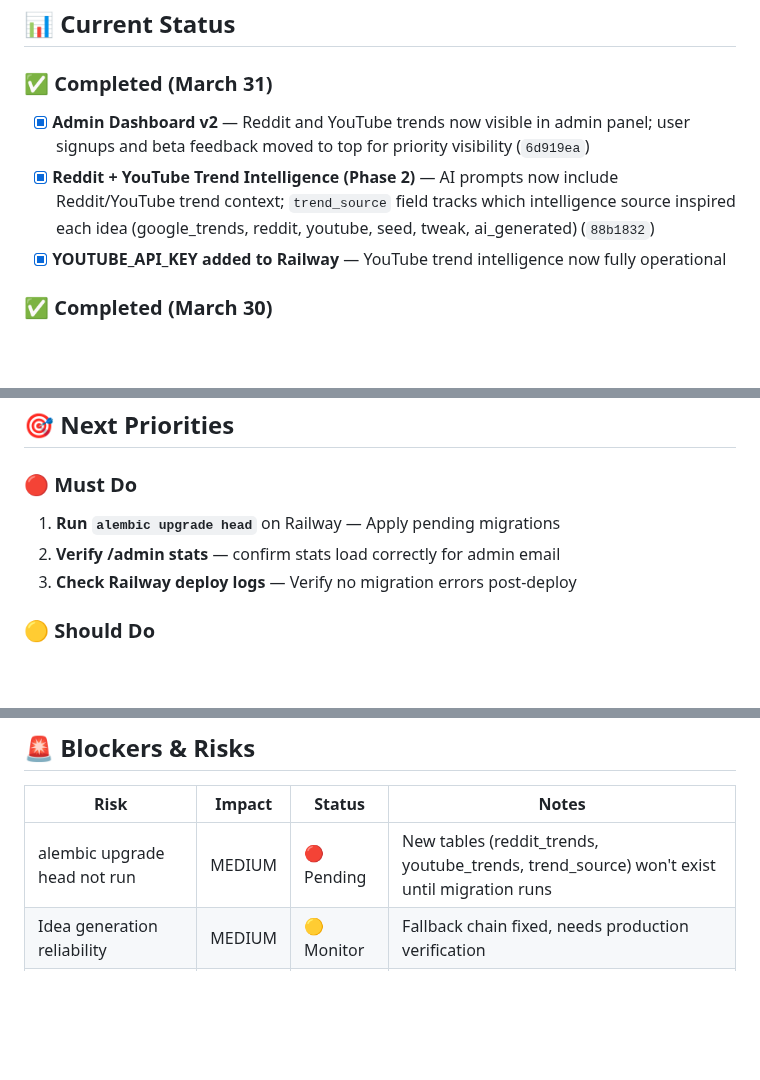
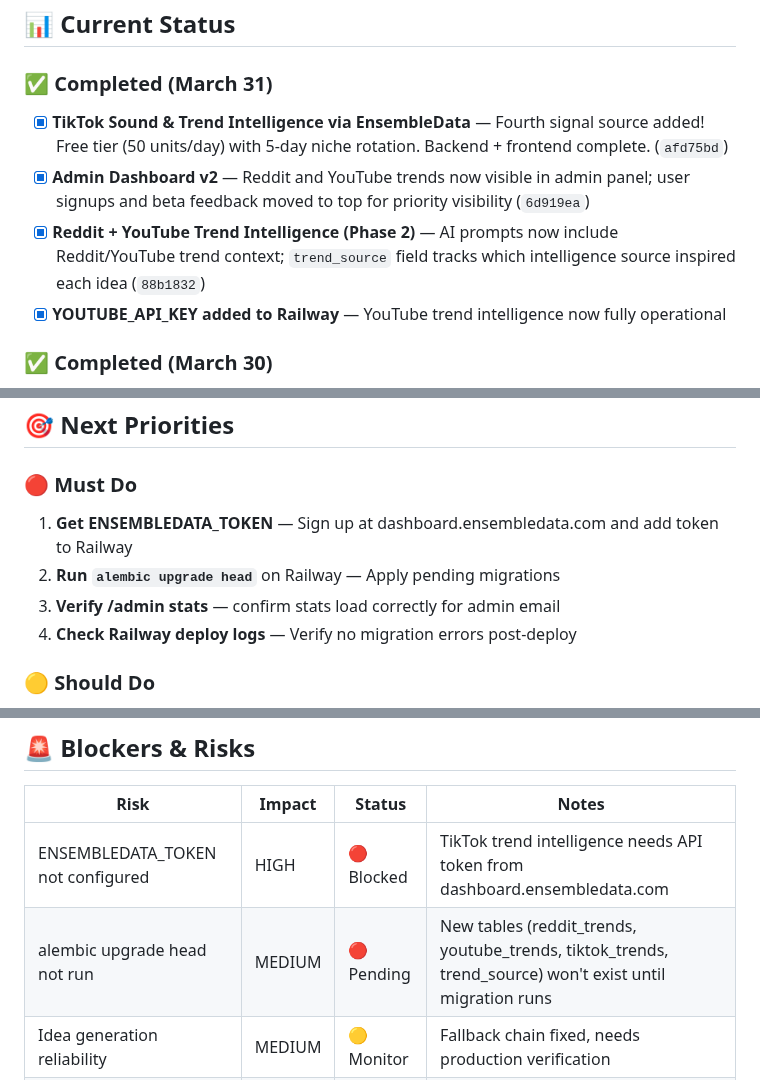
Before and after one commit to 182Gandalf/creator-command-center, a Markdown page: PLAN.md, 3 parts joined by grey strips. GitHub-like rendering; blank space fills up the shorter version.

Commit message:
Update PLAN.md — TikTok intelligence complete, add ENSEMBLEDATA_TOKEN blocker

```diff
--- a/PLAN.md
+++ b/PLAN.md
@@ -22,8 +22,9 @@
 
 ### ✅ Completed (March 31)
 
+- [x] **TikTok Sound & Trend Intelligence via EnsembleData** — Fourth signal source added! Free tier (50 units/day) with 5-day niche rotation. Backend + frontend complete. (`afd75bd`)
 - [x] **Admin Dashboard v2** — Reddit and YouTube trends now visible in admin panel; user signups and beta feedback moved to top for priority visibility (`6d919ea`)
-- [x] **Reddit + YouTube Trend Intelligence (Phase 2)** — AI prompts now include Reddit/YouTube trend context; `trend_source` field tracks which intelligence source inspired each idea (google_trends, reddit, youtube, seed, tweak, ai_generated) (`88b1832`)
+- [x] **Reddit + YouTube Trend Intelligence (Phase 2)** — AI prompts now include Reddit/YouTube trend context; `trend_source` field tracks which intelligence source inspired each idea (`88b1832`)
 - [x] **YOUTUBE_API_KEY added to Railway** — YouTube trend intelligence now fully operational
 
 ### ✅ Completed (March 30)
@@ -73,9 +74,10 @@ Nothing currently in progress.
 ## 🎯 Next Priorities
 
 ### 🔴 Must Do
-1. **Run `alembic upgrade head`** on Railway — Apply pending migrations
-2. **Verify /admin stats** — confirm stats load correctly for admin email
-3. **Check Railway deploy logs** — Verify no migration errors post-deploy
+1. **Get ENSEMBLEDATA_TOKEN** — Sign up at dashboard.ensembledata.com and add token to Railway
+2. **Run `alembic upgrade head`** on Railway — Apply pending migrations
+3. **Verify /admin stats** — confirm stats load correctly for admin email
+4. **Check Railway deploy logs** — Verify no migration errors post-deploy
 
 ### 🟡 Should Do
 4. **Reach out to first beta user** — cooper238719831@gmail.com
@@ -90,7 +92,8 @@ Nothing currently in progress.
 
 | Risk | Impact | Status | Notes |
 |------|--------|--------|-------|
-| alembic upgrade head not run | MEDIUM | 🔴 Pending | New tables (reddit_trends, youtube_trends, trend_source) won't exist until migration runs |
+| ENSEMBLEDATA_TOKEN not configured | HIGH | 🔴 Blocked | TikTok trend intelligence needs API token from dashboard.ensembledata.com |
+| alembic upgrade head not run | MEDIUM | 🔴 Pending | New tables (reddit_trends, youtube_trends, tiktok_trends, trend_source) won't exist until migration runs |
 | Idea generation reliability | MEDIUM | 🟡 Monitor | Fallback chain fixed, needs production verification |
 | FROM_NAME env var | LOW | 🟢 Backlog | Emails work without it |
 
```
Also changed, not shown: other parts of PLAN.md (+1 -1 lines).
